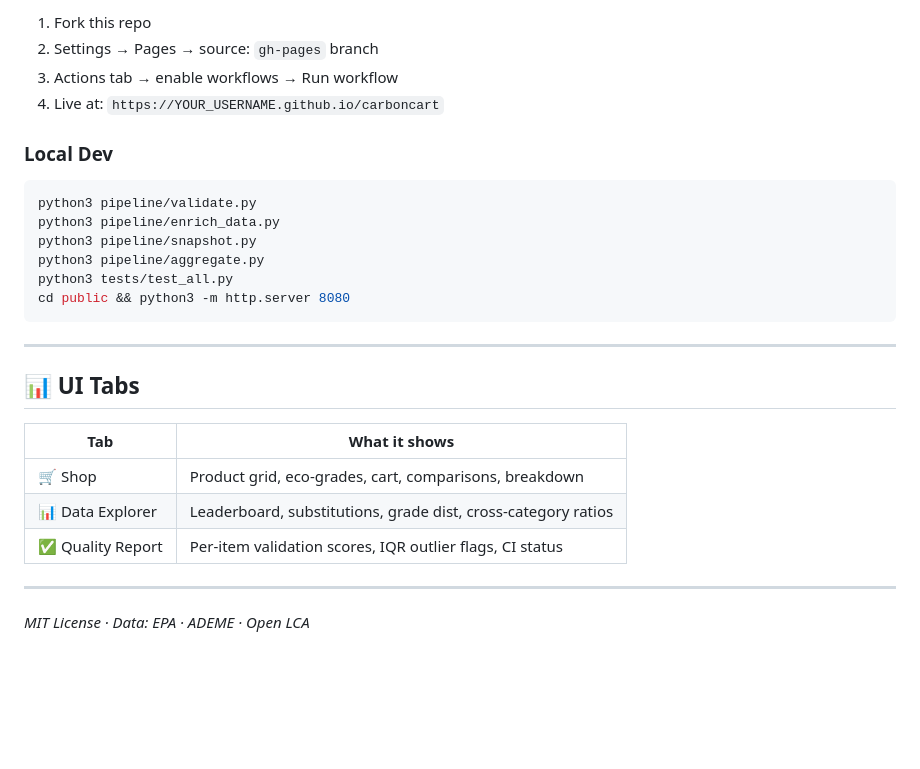
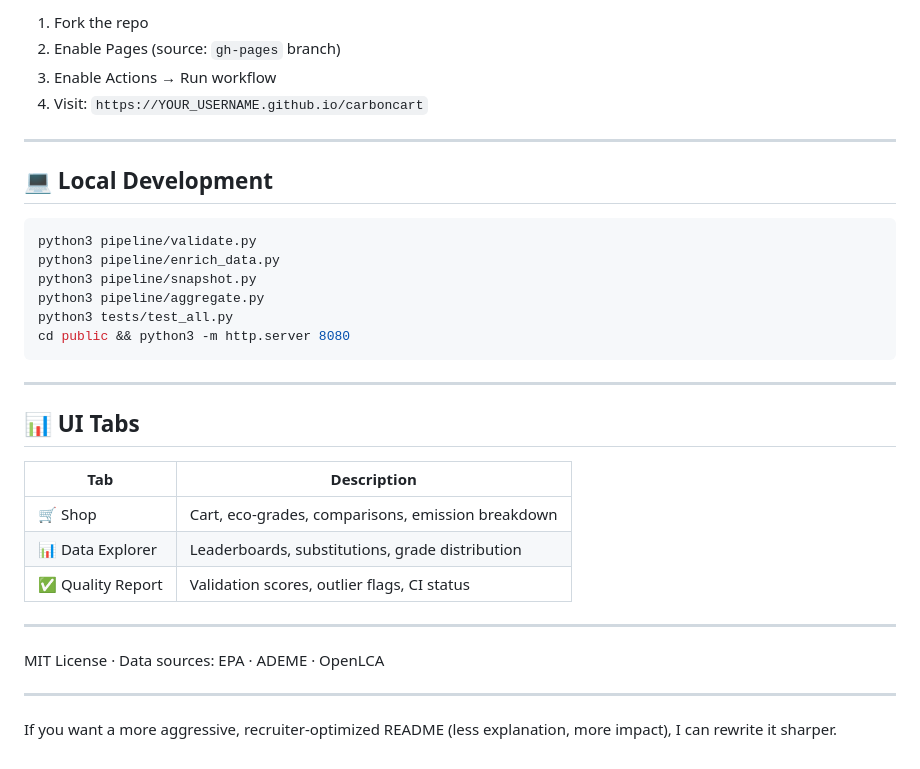
Before and after one commit to shnhdan/carboncart, a Markdown page: README.md, the part around one of its changes. Rendered like a GitHub page; blank space fills up the shorter version.

````diff
--- a/README.md
+++ b/README.md
@@ -88,10 +81,12 @@ carboncart/
 
-1. Fork this repo
-2. Settings → Pages → source: `gh-pages` branch
-3. Actions tab → enable workflows → Run workflow
-4. Live at: `https://YOUR_USERNAME.github.io/carboncart`
+1. Fork the repo
+2. Enable Pages (source: `gh-pages` branch)
+3. Enable Actions → Run workflow
+4. Visit: `https://YOUR_USERNAME.github.io/carboncart`
 
-### Local Dev
+---
+
+## 💻 Local Development
 
 ```bash
 python3 pipeline/validate.py
@@ -106,12 +101,16 @@ cd public && python3 -m http.server 8080
 
 ## 📊 UI Tabs
 
-| Tab | What it shows |
-|---|---|
-| 🛒 Shop | Product grid, eco-grades, cart, comparisons, breakdown |
-| 📊 Data Explorer | Leaderboard, substitutions, grade dist, cross-category ratios |
-| ✅ Quality Report | Per-item validation scores, IQR outlier flags, CI status |
+| Tab              | Description                                       |
+| ---------------- | ------------------------------------------------- |
+| 🛒 Shop          | Cart, eco-grades, comparisons, emission breakdown |
+| 📊 Data Explorer | Leaderboards, substitutions, grade distribution   |
+| ✅ Quality Report | Validation scores, outlier flags, CI status       |
 
 ---
 
-*MIT License · Data: EPA · ADEME · Open LCA*
+MIT License · Data sources: EPA · ADEME · OpenLCA
+
+---
+
+If you want a more aggressive, recruiter-optimized README (less explanation, more impact), I can rewrite it sharper.
````
Also changed, not shown: other parts of README.md (+39 -46 lines).
